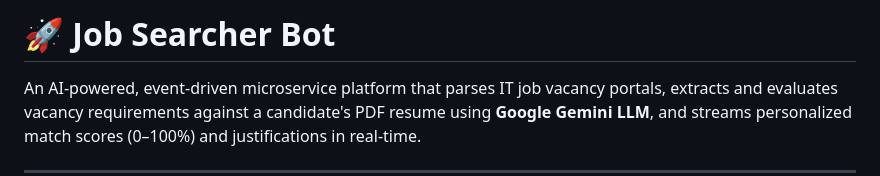
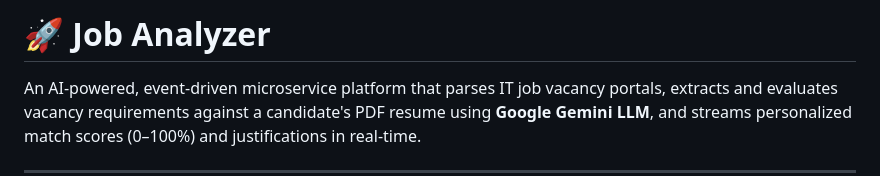
Before and after one commit to grabych-jr3/job-searching-bot, a Markdown page: README.md, the part around the change. GitHub-like rendering.

Commit message:
Updated REDME.md

```diff
--- a/README.md
+++ b/README.md
@@ -1,4 +1,4 @@
-# 🚀 Job Searcher Bot
+# 🚀 Job Analyzer
 
 An AI-powered, event-driven microservice platform that parses IT job vacancy portals, extracts and evaluates vacancy requirements against a candidate's PDF resume using **Google Gemini LLM**, and streams personalized match scores (0–100%) and justifications in real-time.
 
```
